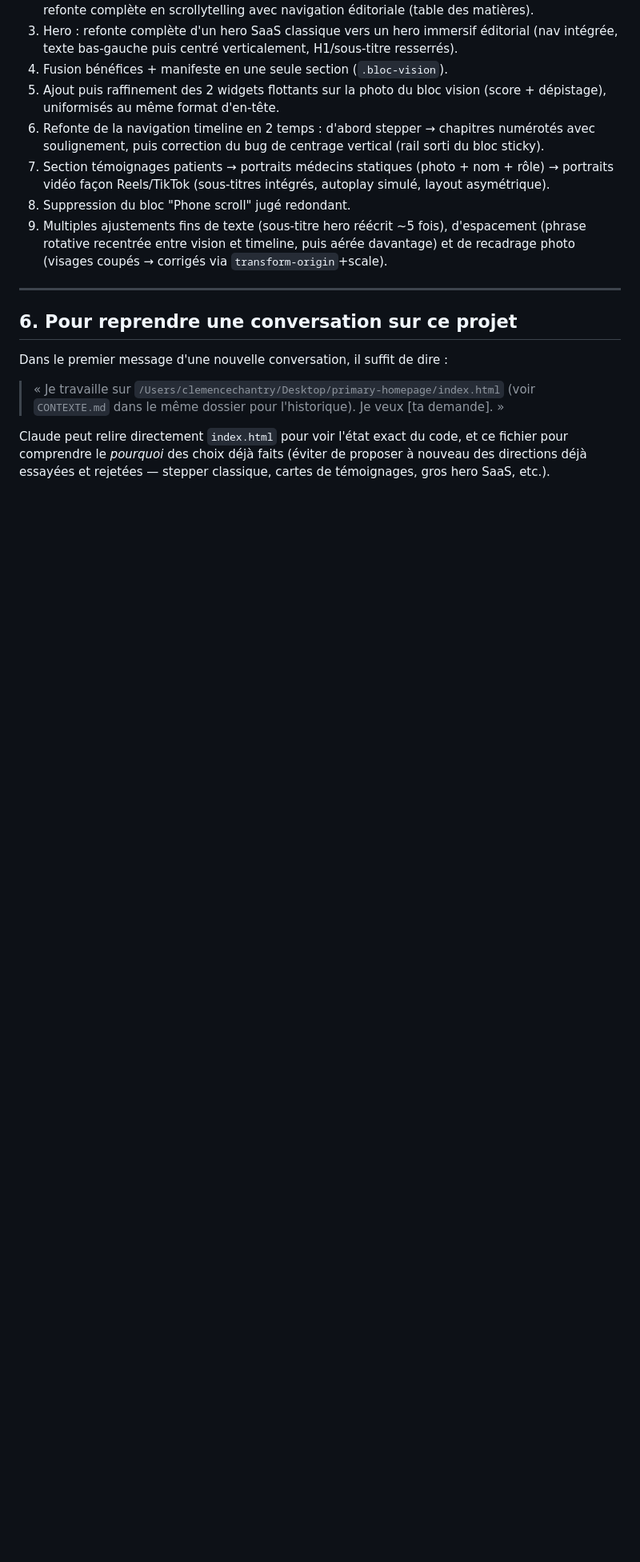
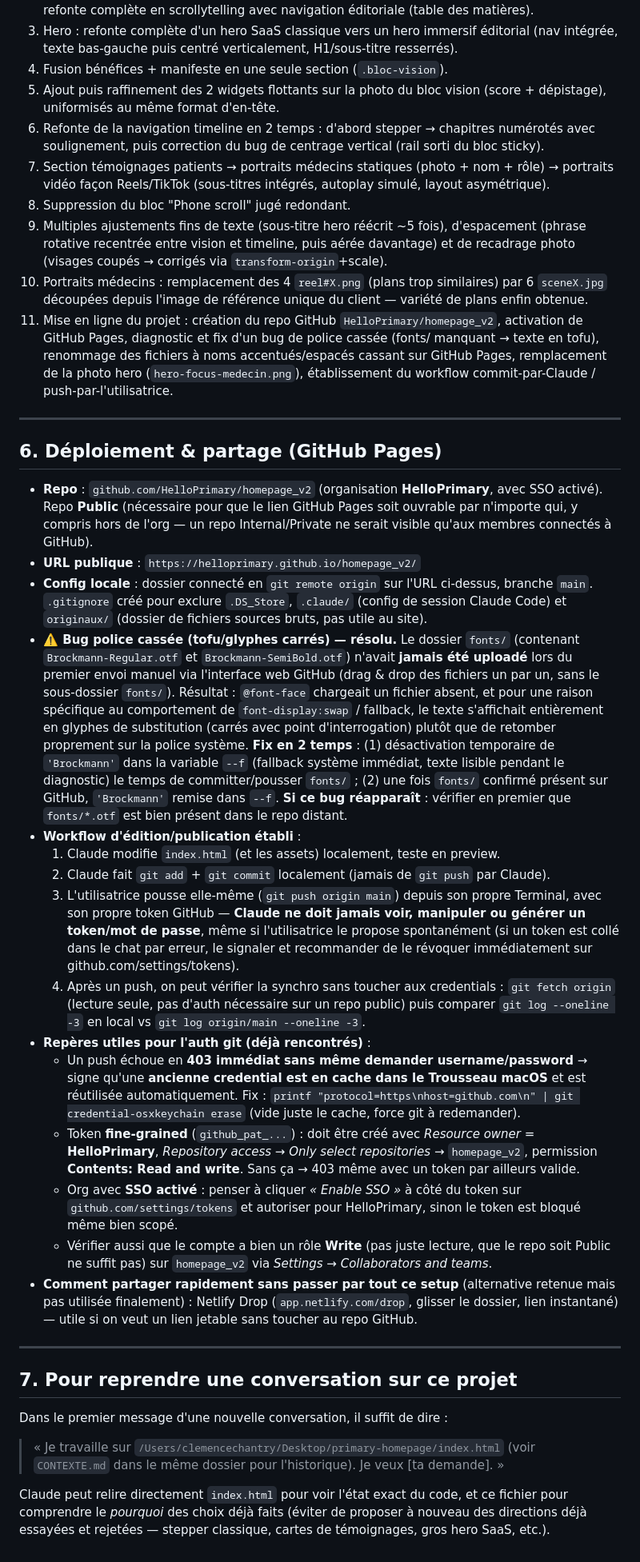
Before and after one commit to HelloPrimary/homepage_v2, a Markdown page: CONTEXTE.md, the part around one of its changes. Shown at 80% size. Drawn GitHub-style; blank space fills up the shorter version.

Commit message:
Mise à jour CONTEXTE.md : déploiement GitHub Pages, fix police, renommage fichiers, reels médecins
Co-Authored-By: Claude <noreply@anthropic.com>

```diff
--- a/CONTEXTE.md
+++ b/CONTEXTE.md
@@ -92,10 +93,32 @@ Principes transverses qui reviennent à chaque itération :
 7. Section témoignages patients → portraits médecins statiques (photo + nom + rôle) → portraits vidéo façon Reels/TikTok (sous-titres intégrés, autoplay simulé, layout asymétrique).
 8. Suppression du bloc "Phone scroll" jugé redondant.
 9. Multiples ajustements fins de texte (sous-titre hero réécrit ~5 fois), d'espacement (phrase rotative recentrée entre vision et timeline, puis aérée davantage) et de recadrage photo (visages coupés → corrigés via `transform-origin`+scale).
+10. Portraits médecins : remplacement des 4 `reel#X.png` (plans trop similaires) par 6 `sceneX.jpg` découpées depuis l'image de référence unique du client — variété de plans enfin obtenue.
+11. Mise en ligne du projet : création du repo GitHub `HelloPrimary/homepage_v2`, activation de GitHub Pages, diagnostic et fix d'un bug de police cassée (fonts/ manquant → texte en tofu), renommage des fichiers à noms accentués/espacés cassant sur GitHub Pages, remplacement de la photo hero (`hero-focus-medecin.png`), établissement du workflow commit-par-Claude / push-par-l'utilisatrice.
 
 ---
 
-## 6. Pour reprendre une conversation sur ce projet
+## 6. Déploiement & partage (GitHub Pages)
+
+- **Repo** : `github.com/HelloPrimary/homepage_v2` (organisation **HelloPrimary**, avec SSO activé). Repo **Public** (nécessaire pour que le lien GitHub Pages soit ouvrable par n'importe qui, y compris hors de l'org — un repo Internal/Private ne serait visible qu'aux membres connectés à GitHub).
+- **URL publique** : `https://helloprimary.github.io/homepage_v2/`
+- **Config locale** : dossier connecté en `git remote origin` sur l'URL ci-dessus, branche `main`. `.gitignore` créé pour exclure `.DS_Store`, `.claude/` (config de session Claude Code) et `originaux/` (dossier de fichiers sources bruts, pas utile au site).
+- **⚠️ Bug police cassée (tofu/glyphes carrés) — résolu.** Le dossier `fonts/` (contenant `Brockmann-Regular.otf` et `Brockmann-SemiBold.otf`) n'avait **jamais été uploadé** lors du premier envoi manuel via l'interface web GitHub (drag & drop des fichiers un par un, sans le sous-dossier `fonts/`). Résultat : `@font-face` chargeait un fichier absent, et pour une raison spécifique au comportement de `font-display:swap` / fallback, le texte s'affichait entièrement en glyphes de substitution (carrés avec point d'interrogation) plutôt que de retomber proprement sur la police système. **Fix en 2 temps** : (1) désactivation temporaire de `'Brockmann'` dans la variable `--f` (fallback système immédiat, texte lisible pendant le diagnostic) le temps de committer/pousser `fonts/` ; (2) une fois `fonts/` confirmé présent sur GitHub, `'Brockmann'` remise dans `--f`. **Si ce bug réapparaît** : vérifier en premier que `fonts/*.otf` est bien présent dans le repo distant.
+- **Workflow d'édition/publication établi** :
+  1. Claude modifie `index.html` (et les assets) localement, teste en preview.
+  2. Claude fait `git add` + `git commit` localement (jamais de `git push` par Claude).
+  3. L'utilisatrice pousse elle-même (`git push origin main`) depuis son propre Terminal, avec son propre token GitHub — **Claude ne doit jamais voir, manipuler ou générer un token/mot de passe**, même si l'utilisatrice le propose spontanément (si un token est collé dans le chat par erreur, le signaler et recommander de le révoquer immédiatement sur github.com/settings/tokens).
+  4. Après un push, on peut vérifier la synchro sans toucher aux credentials : `git fetch origin` (lecture seule, pas d'auth nécessaire sur un repo public) puis comparer `git log --oneline -3` en local vs `git log origin/main --oneline -3`.
+- **Repères utiles pour l'auth git (déjà rencontrés)** :
+  - Un push échoue en **403 immédiat sans même demander username/password** → signe qu'une **ancienne credential est en cache dans le Trousseau macOS** et est réutilisée automatiquement. Fix : `printf "protocol=https\nhost=github.com\n" | git credential-osxkeychain erase` (vide juste le cache, force git à redemander).
+  - Token **fine-grained** (`github_pat_...`) : doit être créé avec *Resource owner* = **HelloPrimary**, *Repository access* → *Only select repositories* → `homepage_v2`, permission **Contents: Read and write**. Sans ça → 403 même avec un token par ailleurs valide.
+  - Org avec **SSO activé** : penser à cliquer *« Enable SSO »* à côté du token sur `github.com/settings/tokens` et autoriser pour HelloPrimary, sinon le token est bloqué même bien scopé.
+  - Vérifier aussi que le compte a bien un rôle **Write** (pas juste lecture, que le repo soit Public ne suffit pas) sur `homepage_v2` via *Settings → Collaborators and teams*.
+- **Comment partager rapidement sans passer par tout ce setup** (alternative retenue mais pas utilisée finalement) : Netlify Drop (`app.netlify.com/drop`, glisser le dossier, lien instantané) — utile si on veut un lien jetable sans toucher au repo GitHub.
+
+---
+
+## 7. Pour reprendre une conversation sur ce projet
 
 Dans le premier message d'une nouvelle conversation, il suffit de dire :
 
```
Also changed, not shown: other parts of CONTEXTE.md (+12 -11 lines).
